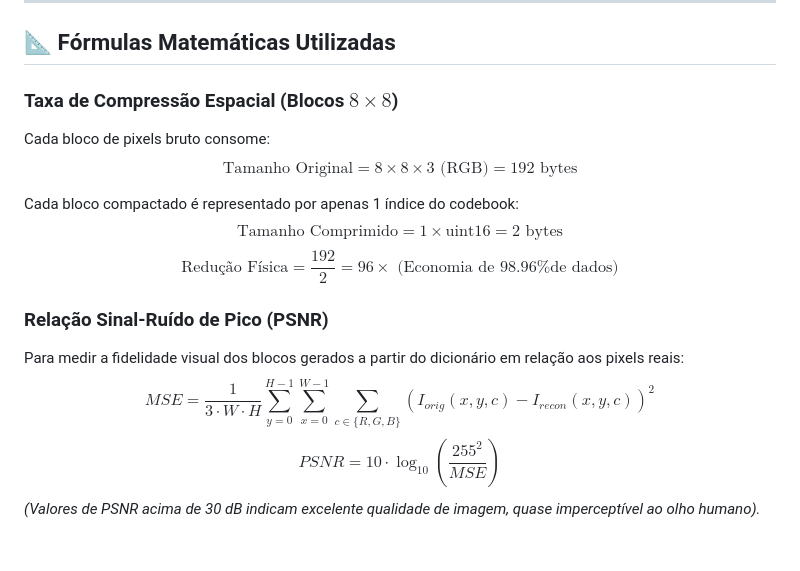
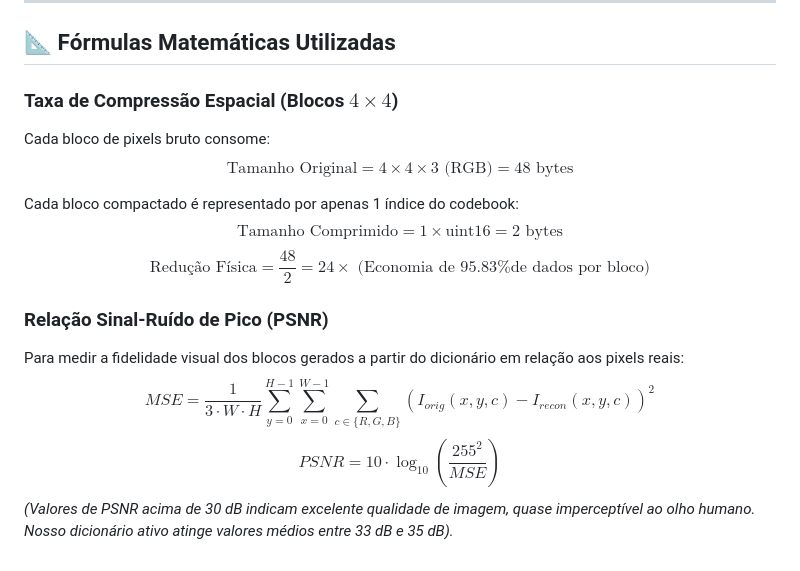
Before and after one commit to MrJc01/crompressor-sql-image, a Markdown page: README.md, the part around one of its changes. Rendered like a GitHub page.

```diff
--- a/README.md
+++ b/README.md
@@ -100,16 +103,16 @@ Os resultados serão armazenados em:
 
 ## 📐 Fórmulas Matemáticas Utilizadas
 
-### Taxa de Compressão Espacial (Blocos $8 \times 8$)
+### Taxa de Compressão Espacial (Blocos $4 \times 4$)
 Cada bloco de pixels bruto consome:
-$$\text{Tamanho Original} = 8 \times 8 \times 3 \text{ (RGB)} = 192 \text{ bytes}$$
+$$\text{Tamanho Original} = 4 \times 4 \times 3 \text{ (RGB)} = 48 \text{ bytes}$$
 
 Cada bloco compactado é representado por apenas 1 índice do codebook:
 $$\text{Tamanho Comprimido} = 1 \times \text{uint16} = 2 \text{ bytes}$$
-$$\text{Redução Física} = \frac{192}{2} = 96\times \text{ (Economia de 98.96\% de dados)}$$
+$$\text{Redução Física} = \frac{48}{2} = 24\times \text{ (Economia de 95.83\% de dados por bloco)}$$
 
 ### Relação Sinal-Ruído de Pico (PSNR)
 Para medir a fidelidade visual dos blocos gerados a partir do dicionário em relação aos pixels reais:
 $$MSE = \frac{1}{3 \cdot W \cdot H} \sum_{y=0}^{H-1} \sum_{x=0}^{W-1} \sum_{c \in \{R,G,B\}} (I_{orig}(x,y,c) - I_{recon}(x,y,c))^2$$
 $$PSNR = 10 \cdot \log_{10}\left(\frac{255^2}{MSE}\right)$$
-*(Valores de PSNR acima de 30 dB indicam excelente qualidade de imagem, quase imperceptível ao olho humano).*
+*(Valores de PSNR acima de 30 dB indicam excelente qualidade de imagem, quase imperceptível ao olho humano. Nosso dicionário ativo atinge valores médios entre 33 dB e 35 dB).*
```
Also changed, not shown: other parts of README.md (+13 -10 lines).
